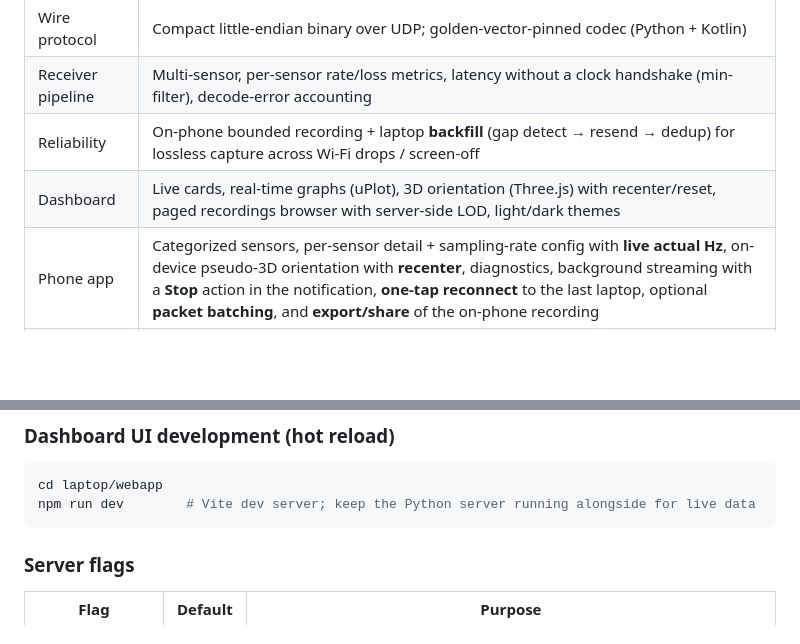
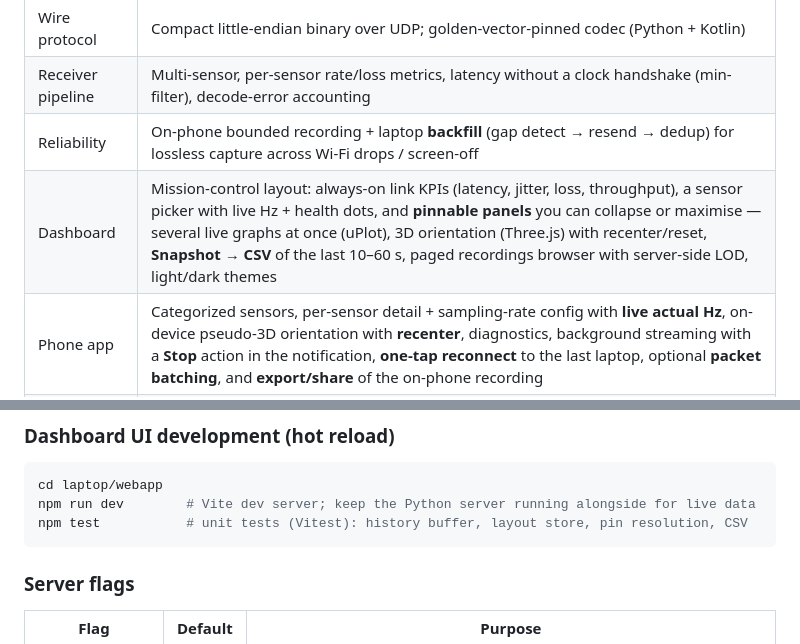
Before and after one commit to devamwork01/mobile_to_ROS, a Markdown page: README.md, 2 parts joined by grey strips. Drawn GitHub-style; blank space fills up the shorter version.

````diff
--- a/README.md
+++ b/README.md
@@ -33,7 +35,7 @@ optional ROS 2 bridge.
 | Wire protocol | Compact little-endian binary over UDP; golden-vector-pinned codec (Python + Kotlin) |
 | Receiver pipeline | Multi-sensor, per-sensor rate/loss metrics, latency without a clock handshake (min-filter), decode-error accounting |
 | Reliability | On-phone bounded recording + laptop **backfill** (gap detect → resend → dedup) for lossless capture across Wi-Fi drops / screen-off |
-| Dashboard | Live cards, real-time graphs (uPlot), 3D orientation (Three.js) with recenter/reset, paged recordings browser with server-side LOD, light/dark themes |
+| Dashboard | Mission-control layout: always-on link KPIs (latency, jitter, loss, throughput), a sensor picker with live Hz + health dots, and **pinnable panels** you can collapse or maximise — several live graphs at once (uPlot), 3D orientation (Three.js) with recenter/reset, **Snapshot → CSV** of the last 10–60 s, paged recordings browser with server-side LOD, light/dark themes |
 | Phone app | Categorized sensors, per-sensor detail + sampling-rate config with **live actual Hz**, on-device pseudo-3D orientation with **recenter**, diagnostics, background streaming with a **Stop** action in the notification, **one-tap reconnect** to the last laptop, optional **packet batching**, and **export/share** of the on-phone recording |
 | Discovery | mDNS + UDP beacon so the phone can auto-find the laptop |
 | ROS 2 | Optional `--ros` sink publishing `sensor_msgs/Imu`, `MagneticField`, `QuaternionStamped` |
@@ -94,6 +96,7 @@ python -m sensorstream.app          # add --selftest to demo without a phone
 ```bash
 cd laptop/webapp
 npm run dev        # Vite dev server; keep the Python server running alongside for live data
+npm test           # unit tests (Vitest): history buffer, layout store, pin resolution, CSV
 ```
 
 ### Server flags
````
Also changed, not shown: other parts of README.md (+14 -2 lines), docs/images/dashboard-diagnostics.jpg, docs/images/dashboard-recordings.jpg, docs/images/dashboard.jpg, 8 other files.
